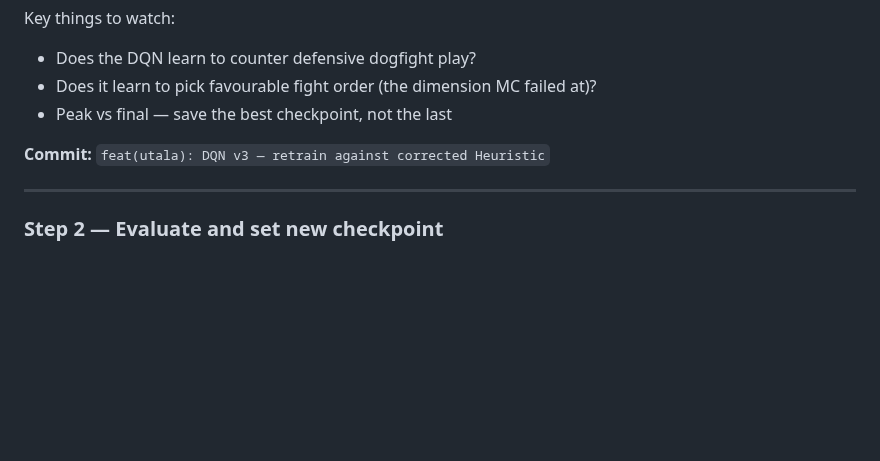
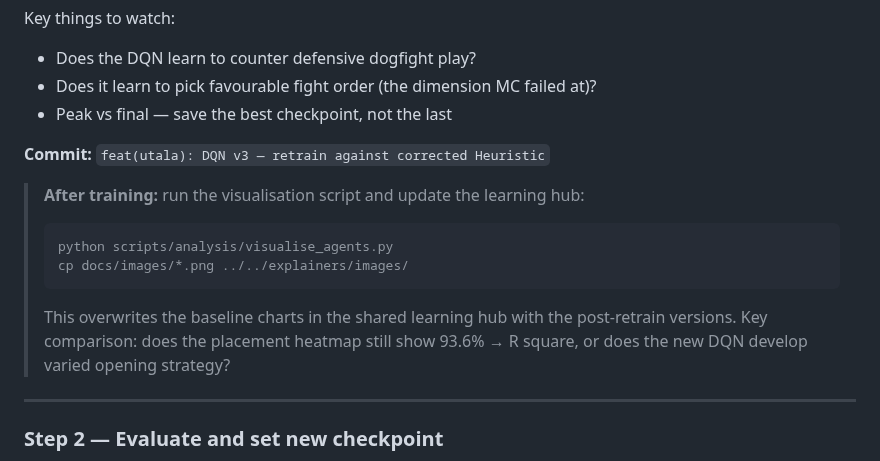
Before and after one commit to benwaar/games, a Markdown page: utala/kaos9/NEXT.md, the part around the change. Drawn GitHub-style; blank space fills up the shorter version.

Commit message:
docs(utala): note post-retrain visualisation step in NEXT.md
After DQN v3 trains: run visualise_agents.py and copy charts to
explainers/images/ to update the shared learning hub with the
before/after comparison. Key question noted: does the R-square
opening preference (93.6%) change when trained against a properly
defending Heuristic?

AI: claude/sonnet-4.6 no-ticket 60k/1k
Co-Authored-By: Claude Sonnet 4.6 (1M context) <noreply@anthropic.com>

````diff
--- a/utala/kaos9/NEXT.md
+++ b/utala/kaos9/NEXT.md
@@ -35,6 +35,14 @@ Key things to watch:
 
 **Commit:** `feat(utala): DQN v3 — retrain against corrected Heuristic`
 
+> **After training:** run the visualisation script and update the learning hub:
+> ```bash
+> python scripts/analysis/visualise_agents.py
+> cp docs/images/*.png ../../explainers/images/
+> ```
+> This overwrites the baseline charts in the shared learning hub with the post-retrain versions.
+> Key comparison: does the placement heatmap still show 93.6% → R square, or does the new DQN develop varied opening strategy?
+
 ---
 
 ### Step 2 — Evaluate and set new checkpoint
````
